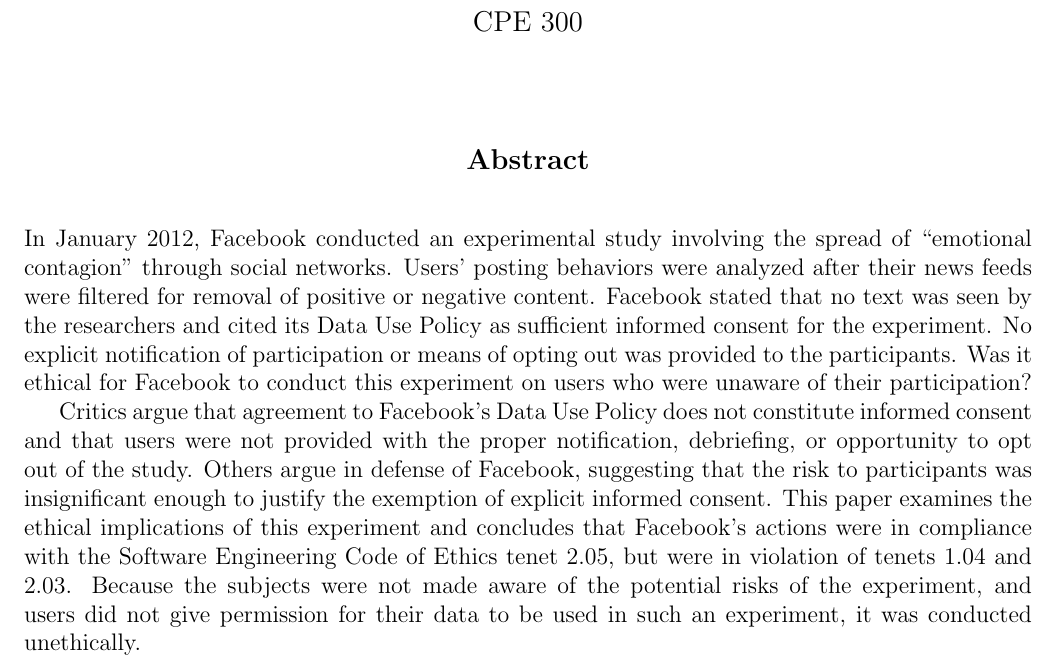
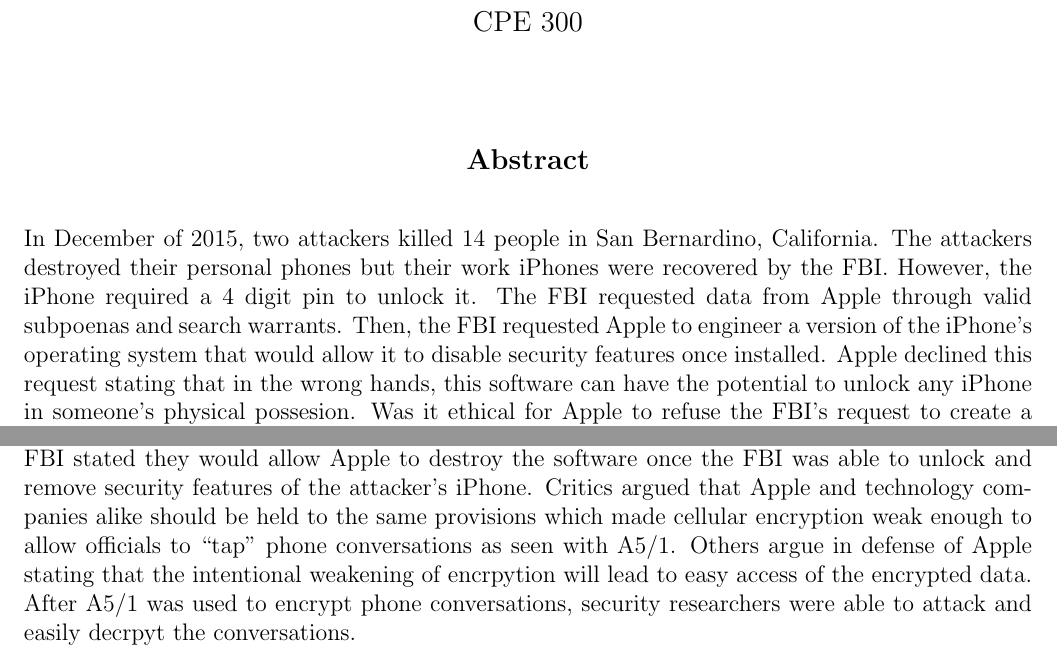
Before and after one commit to danwong/300, a LaTeX document (main/main.tex, which reads main/title.tex): part of page 1 of 16 before the commit and two parts of page 1 of 16 after it, the two joined at a grey line, cut so that both start at the same text. Compiled offline with pdfLaTeX.

Commit message:
Done with title page

```diff
--- a/main/title.tex
+++ b/main/title.tex
@@ -22,6 +22,8 @@
 
     	\vspace{0.4cm}
        \end{center}
-In January 2012, Facebook conducted an experimental study involving the spread of "emotional contagion" through social networks.  Users' posting behaviors were analyzed after their news feeds were filtered for removal of positive or negative content.  Facebook stated that no text was seen by the researchers and cited its Data Use Policy as sufficient informed consent for the experiment.  No explicit notification of participation or means of opting out was provided to the participants.  Was it ethical for Facebook to conduct this experiment on users who were unaware of their participation?
-\par Critics argue that agreement to Facebook's Data Use Policy does not constitute informed consent and that users were not provided with the proper notification, debriefing, or opportunity to opt out of the study.  Others argue in defense of Facebook, suggesting that the risk to participants was insignificant enough to justify the exemption of explicit informed consent.  This paper examines the ethical implications of this experiment and concludes that Facebook's actions were in compliance with the Software Engineering Code of Ethics tenet 2.05, but were in violation of tenets 1.04 and 2.03.  Because the subjects were not made aware of the potential risks of the experiment, and users did not give permission for their data to be used in such an experiment, it was conducted unethically.
+{In December of 2015, two attackers killed 14 people in San Bernardino, California. The attackers destroyed their personal phones but their work iPhones were recovered by the FBI. However, the iPhone required a 4 digit pin to unlock it. The FBI requested data from Apple through valid subpoenas and search warrants. Then, the FBI requested Apple to engineer a version of the iPhone's operating system that would allow it to disable security features once installed. Apple declined this request stating that in the wrong hands, this software can have the potential to unlock any iPhone in someone's physical possesion. Was it ethical for Apple to refuse the FBI's request to create a "backdoor" to all iPhones?} \cite{apple-letter}
+
+
+\par{The United States goverment urged Apple to comply with the order after being opposed. The FBI stated they would allow Apple to destroy the software once the FBI was able to unlock and remove security features of the attacker's iPhone. Critics argued that Apple and technology companies alike should be held to the same provisions which made cellular encryption weak enough to allow officials to "tap" phone conversations as seen with A5/1. Others argue in defense of Apple stating that the intentional weakening of encrpytion will lead to easy access of the encrypted data. After A5/1 was used to encrypt phone conversations, security researchers were able to attack and easily decrpyt the conversations.}
 \end{titlepage}
```
Also changed, not shown: main/bib.txt (added, +1 -0 lines), main/main.pdf, main/title.tex (6 more changed lines), 5 other files.
